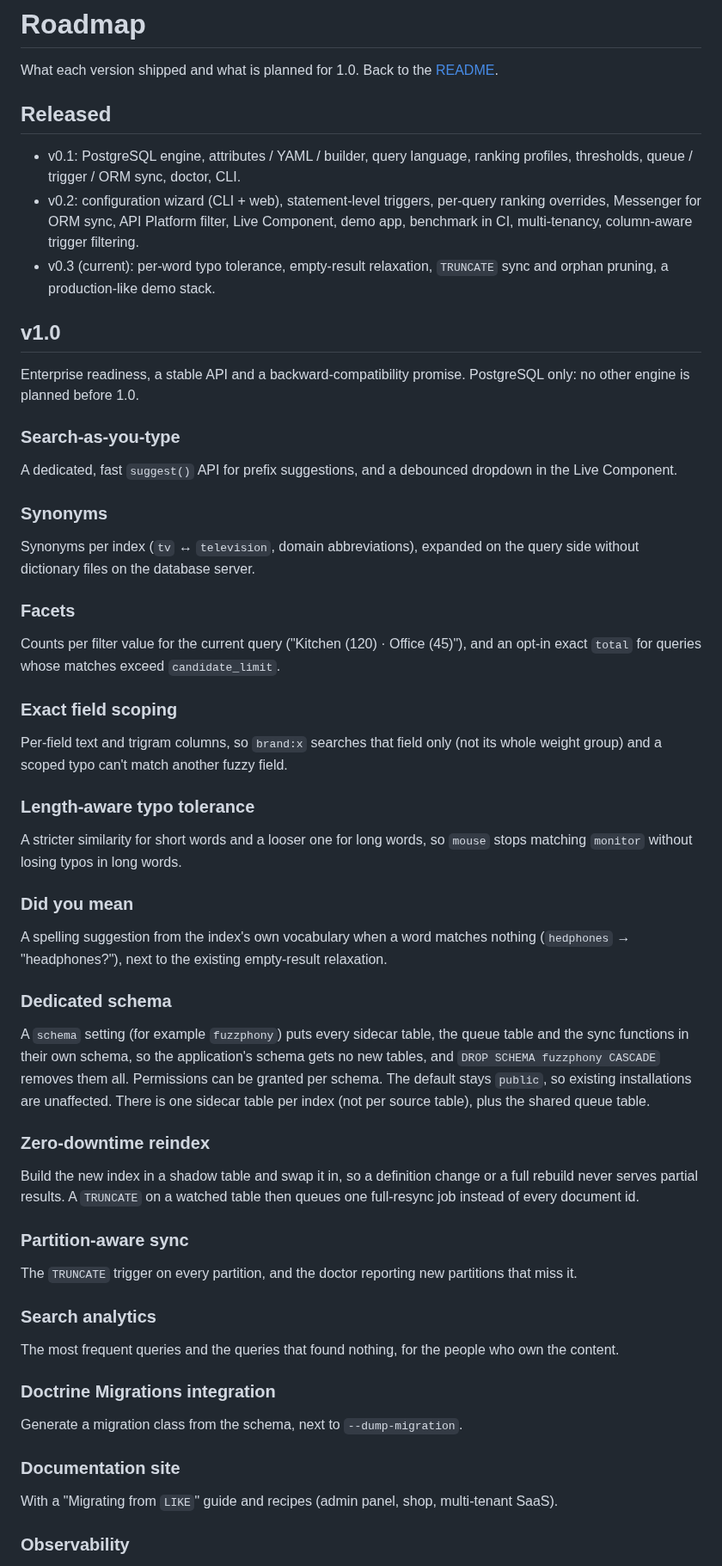
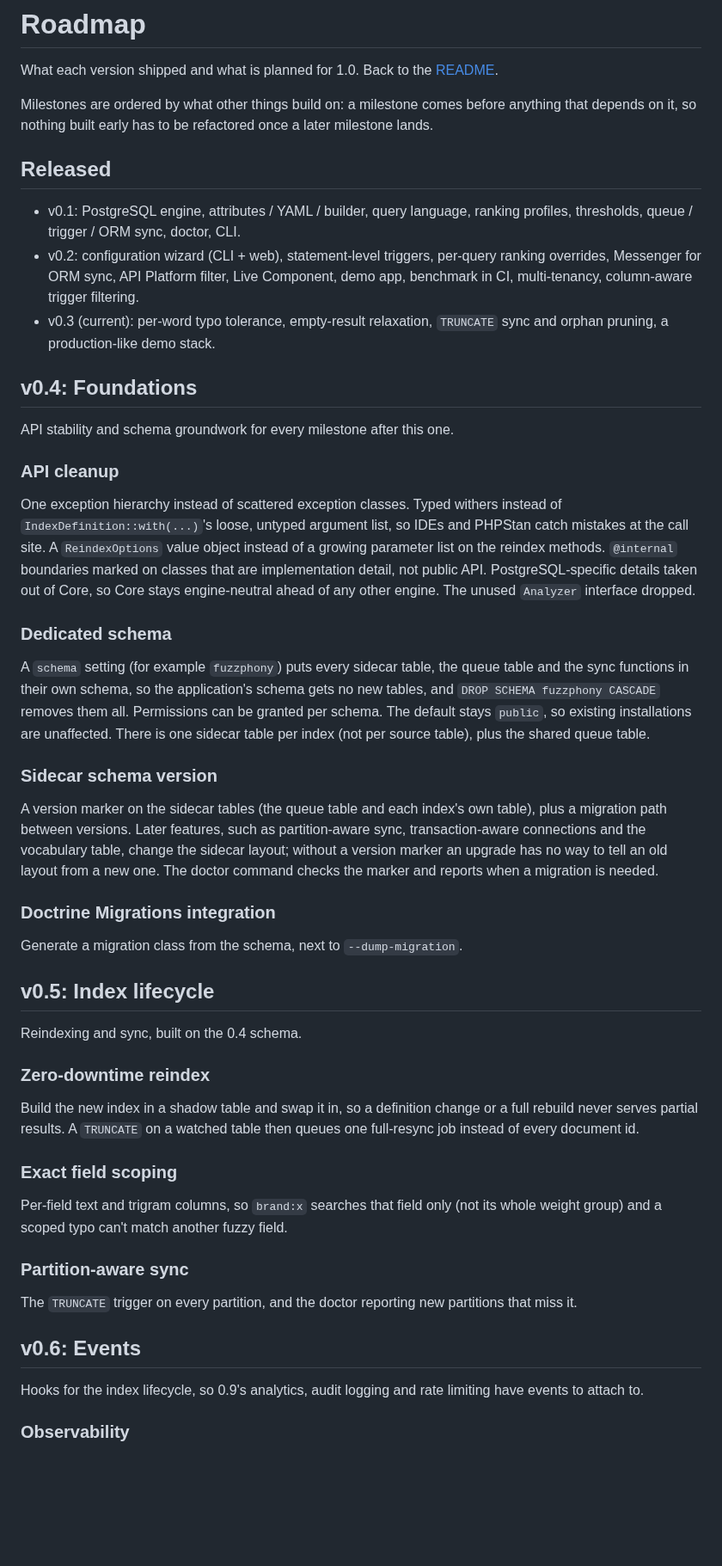
Before and after one commit to er2es/fuzzphony, a Markdown page: docs/roadmap.md, the part around one of its changes. Shown at 86% size. GitHub-like rendering; blank space fills up the shorter version.

```diff
--- a/docs/roadmap.md
+++ b/docs/roadmap.md
@@ -1,6 +1,9 @@
 # Roadmap
 
 What each version shipped and what is planned for 1.0. Back to the [README](../README.md).
+
+Milestones are ordered by what other things build on: a milestone comes before anything that
+depends on it, so nothing built early has to be refactored once a later milestone lands.
 
 ## Released
 
@@ -12,40 +15,18 @@ What each version shipped and what is planned for 1.0. Back to the [README](../R
 - v0.3 (current): per-word typo tolerance, empty-result relaxation, `TRUNCATE` sync and orphan
   pruning, a production-like demo stack.
 
-## v1.0
+## v0.4: Foundations
 
-Enterprise readiness, a stable API and a backward-compatibility promise. PostgreSQL only: no other
-engine is planned before 1.0.
+API stability and schema groundwork for every milestone after this one.
 
-### Search-as-you-type
+### API cleanup
 
-A dedicated, fast `suggest()` API for prefix suggestions, and a debounced dropdown in the Live
-Component.
-
-### Synonyms
-
-Synonyms per index (`tv` ↔ `television`, domain abbreviations), expanded on the query side without
-dictionary files on the database server.
-
-### Facets
-
-Counts per filter value for the current query ("Kitchen (120) · Office (45)"), and an opt-in exact
-`total` for queries whose matches exceed `candidate_limit`.
-
-### Exact field scoping
-
-Per-field text and trigram columns, so `brand:x` searches that field only (not its whole weight
-group) and a scoped typo can't match another fuzzy field.
-
-### Length-aware typo tolerance
-
-A stricter similarity for short words and a looser one for long words, so `mouse` stops matching
-`monitor` without losing typos in long words.
-
-### Did you mean
-
-A spelling suggestion from the index's own vocabulary when a word matches nothing (`hedphones` →
-"headphones?"), next to the existing empty-result relaxation.
+One exception hierarchy instead of scattered exception classes. Typed withers instead of
+`IndexDefinition::with(...)`'s loose, untyped argument list, so IDEs and PHPStan catch mistakes at
+the call site. A `ReindexOptions` value object instead of a growing parameter list on the reindex
+methods. `@internal` boundaries marked on classes that are implementation detail, not public API.
+PostgreSQL-specific details taken out of Core, so Core stays engine-neutral ahead of any other
+engine. The unused `Analyzer` interface dropped.
 
 ### Dedicated schema
 
@@ -55,27 +36,41 @@ sync functions in their own schema, so the application's schema gets no new tabl
 default stays `public`, so existing installations are unaffected. There is one sidecar table per
 index (not per source table), plus the shared queue table.
 
+### Sidecar schema version
+
+A version marker on the sidecar tables (the queue table and each index's own table), plus a
+migration path between versions. Later features, such as partition-aware sync, transaction-aware
+connections and the vocabulary table, change the sidecar layout; without a version marker an
+upgrade has no way to tell an old layout from a new one. The doctor command checks the marker and
+reports when a migration is needed.
+
+### Doctrine Migrations integration
+
+Generate a migration class from the schema, next to `--dump-migration`.
+
+## v0.5: Index lifecycle
+
+Reindexing and sync, built on the 0.4 schema.
+
 ### Zero-downtime reindex
 
 Build the new index in a shadow table and swap it in, so a definition change or a full rebuild
 never serves partial results. A `TRUNCATE` on a watched table then queues one full-resync job
 instead of every document id.
 
+### Exact field scoping
+
+Per-field text and trigram columns, so `brand:x` searches that field only (not its whole weight
+group) and a scoped typo can't match another fuzzy field.
+
 ### Partition-aware sync
 
 The `TRUNCATE` trigger on every partition, and the doctor reporting new partitions that miss it.
 
-### Search analytics
+## v0.6: Events
 
-The most frequent queries and the queries that found nothing, for the people who own the content.
-
-### Doctrine Migrations integration
-
-Generate a migration class from the schema, next to `--dump-migration`.
-
-### Documentation site
-
-With a "Migrating from `LIKE`" guide and recipes (admin panel, shop, multi-tenant SaaS).
+Hooks for the index lifecycle, so 0.9's analytics, audit logging and rate limiting have events to
+attach to.
 
 ### Observability
 
```
Also changed, not shown: other parts of docs/roadmap.md (+64 -8 lines), CHANGELOG.md (+3 -0 lines), README.md (+12 -11 lines).
